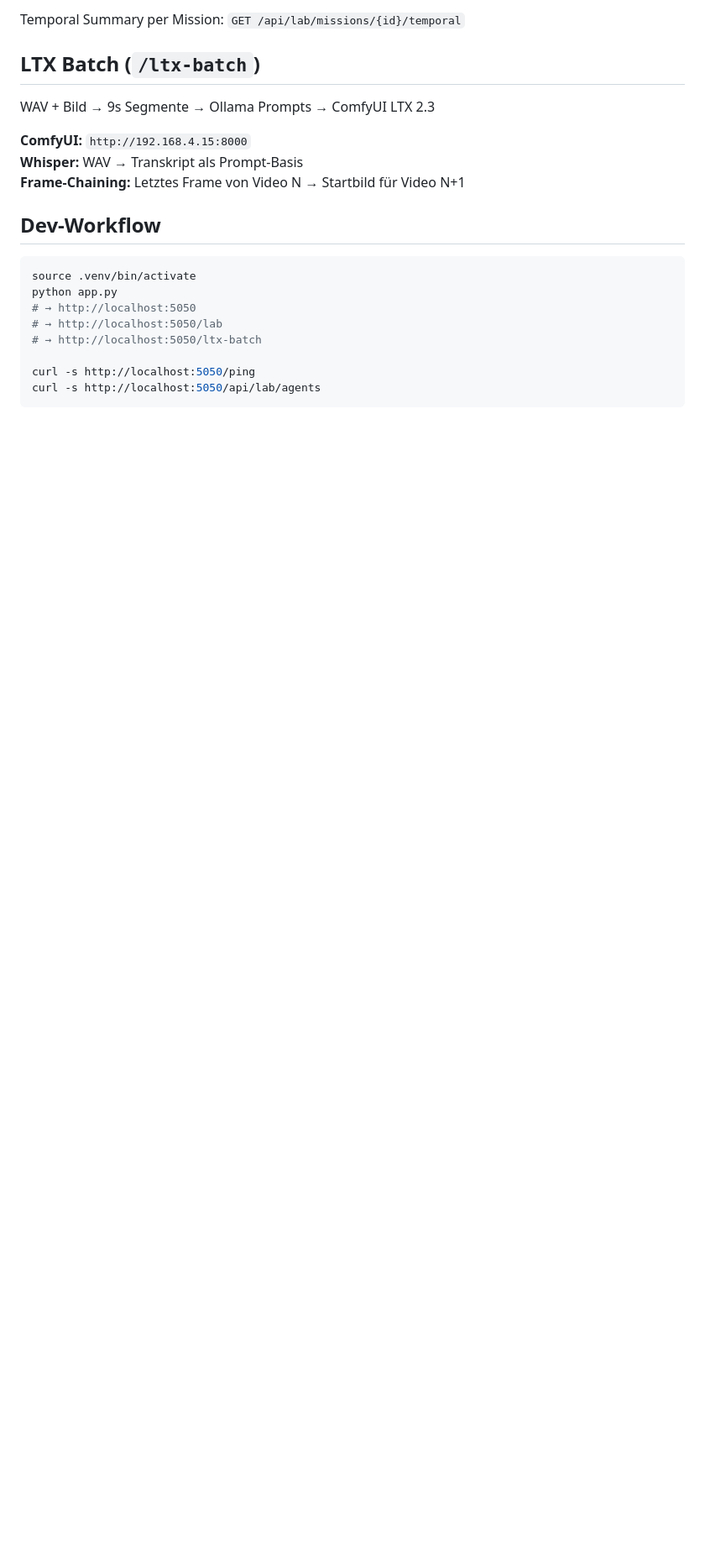
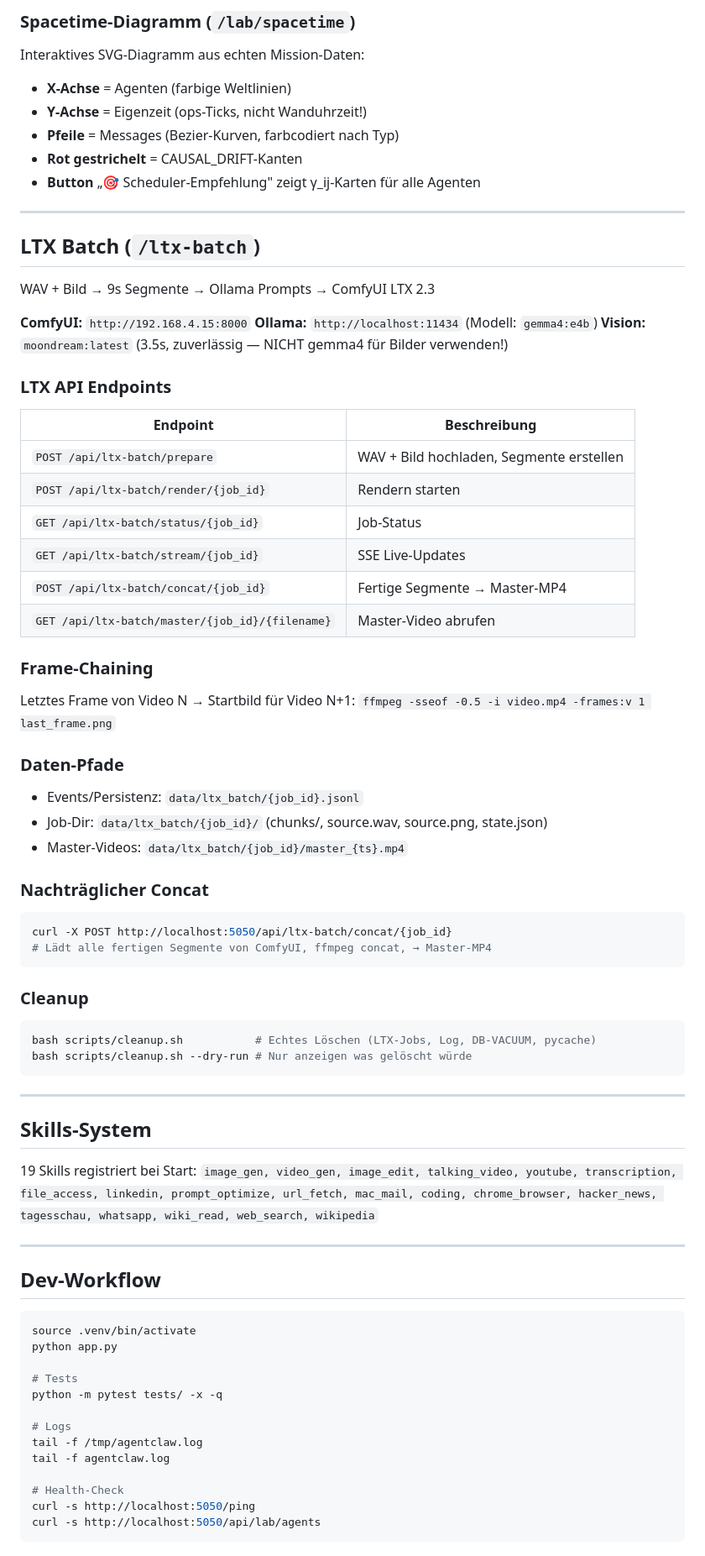
Before and after one commit to Jeuners/logpyclaw, a Markdown page: CLAUDE.md, the part around one of its changes. Shown at 84% size. Drawn GitHub-style; blank space fills up the shorter version.

````diff
--- a/CLAUDE.md
+++ b/CLAUDE.md
@@ -94,21 +165,75 @@ Jede Message trägt eine CDC-Uhr:
 
-Temporal Summary per Mission: `GET /api/lab/missions/{id}/temporal`
+### Spacetime-Diagramm (`/lab/spacetime`)
+Interaktives SVG-Diagramm aus echten Mission-Daten:
+- **X-Achse** = Agenten (farbige Weltlinien)
+- **Y-Achse** = Eigenzeit (ops-Ticks, nicht Wanduhrzeit!)
+- **Pfeile** = Messages (Bezier-Kurven, farbcodiert nach Typ)
+- **Rot gestrichelt** = CAUSAL_DRIFT-Kanten
+- **Button** „🎯 Scheduler-Empfehlung" zeigt γ_ij-Karten für alle Agenten
+
+---
 
 ## LTX Batch (`/ltx-batch`)
 WAV + Bild → 9s Segmente → Ollama Prompts → ComfyUI LTX 2.3
 
 **ComfyUI:** `http://192.168.4.15:8000`
-**Whisper:** WAV → Transkript als Prompt-Basis
-**Frame-Chaining:** Letztes Frame von Video N → Startbild für Video N+1
+**Ollama:** `http://localhost:11434` (Modell: `gemma4:e4b`)
+**Vision:** `moondream:latest` (3.5s, zuverlässig — NICHT gemma4 für Bilder verwenden!)
+
+### LTX API Endpoints
+| Endpoint | Beschreibung |
+|---|---|
+| `POST /api/ltx-batch/prepare` | WAV + Bild hochladen, Segmente erstellen |
+| `POST /api/ltx-batch/render/{job_id}` | Rendern starten |
+| `GET /api/ltx-batch/status/{job_id}` | Job-Status |
+| `GET /api/ltx-batch/stream/{job_id}` | SSE Live-Updates |
+| `POST /api/ltx-batch/concat/{job_id}` | Fertige Segmente → Master-MP4 |
+| `GET /api/ltx-batch/master/{job_id}/{filename}` | Master-Video abrufen |
+
+### Frame-Chaining
+Letztes Frame von Video N → Startbild für Video N+1:
+`ffmpeg -sseof -0.5 -i video.mp4 -frames:v 1 last_frame.png`
+
+### Daten-Pfade
+- Events/Persistenz: `data/ltx_batch/{job_id}.jsonl`
+- Job-Dir: `data/ltx_batch/{job_id}/` (chunks/, source.wav, source.png, state.json)
+- Master-Videos: `data/ltx_batch/{job_id}/master_{ts}.mp4`
+
+### Nachträglicher Concat
+```bash
+curl -X POST http://localhost:5050/api/ltx-batch/concat/{job_id}
+# Lädt alle fertigen Segmente von ComfyUI, ffmpeg concat, → Master-MP4
+```
+
+### Cleanup
+```bash
+bash scripts/cleanup.sh           # Echtes Löschen (LTX-Jobs, Log, DB-VACUUM, pycache)
+bash scripts/cleanup.sh --dry-run # Nur anzeigen was gelöscht würde
+```
+
+---
+
+## Skills-System
+19 Skills registriert bei Start:
+`image_gen, video_gen, image_edit, talking_video, youtube, transcription,
+file_access, linkedin, prompt_optimize, url_fetch, mac_mail, coding,
+chrome_browser, hacker_news, tagesschau, whatsapp, wiki_read, web_search, wikipedia`
+
+---
 
 ## Dev-Workflow
 ```bash
 source .venv/bin/activate
 python app.py
-# → http://localhost:5050
-# → http://localhost:5050/lab
-# → http://localhost:5050/ltx-batch
 
+# Tests
+python -m pytest tests/ -x -q
+
+# Logs
+tail -f /tmp/agentclaw.log
+tail -f agentclaw.log
+
+# Health-Check
 curl -s http://localhost:5050/ping
 curl -s http://localhost:5050/api/lab/agents
 ```
````
Also changed, not shown: other parts of CLAUDE.md (+116 -27 lines).
